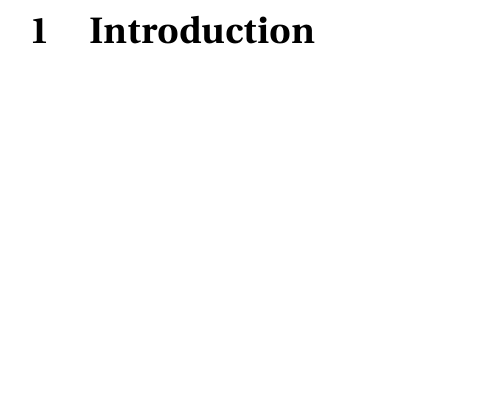
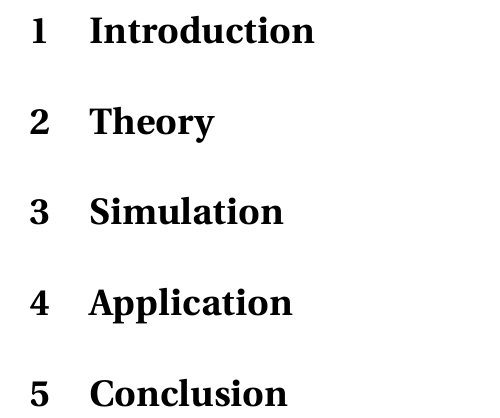
Before and after one commit to mhwachter/rm_econometrics, a LaTeX paper (paper/paper.tex): part of page 2 of 2, cut so that both start at the same text, the shorter picture padded with empty space. Compiled offline with pdfLaTeX.

Commit message:
Added sections.

```diff
--- a/paper/paper.tex
+++ b/paper/paper.tex
@@ -70,4 +70,12 @@
 \pagenumbering{arabic}
 \section{Introduction}
 
+\section{Theory}
+
+\section{Simulation}
+
+\section{Application}
+
+\section{Conclusion}
+
 \end{document}
```
